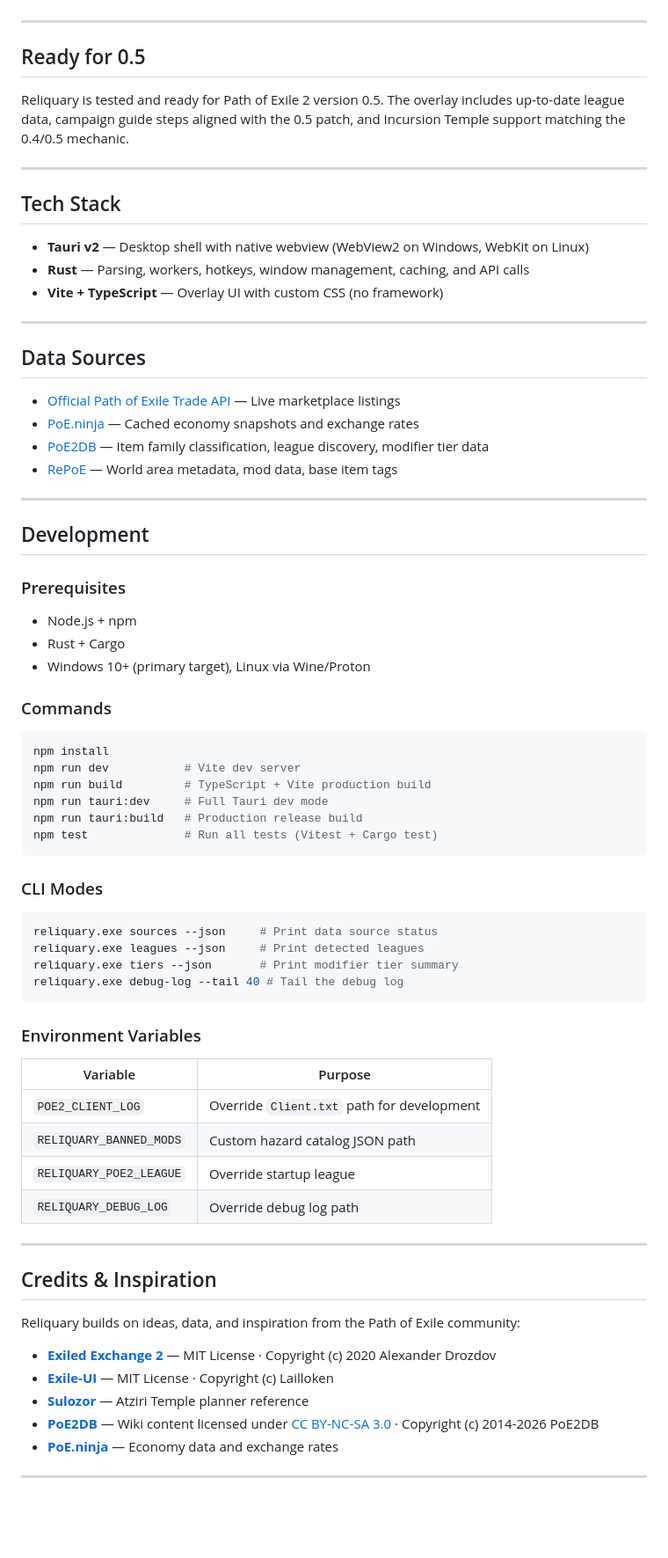
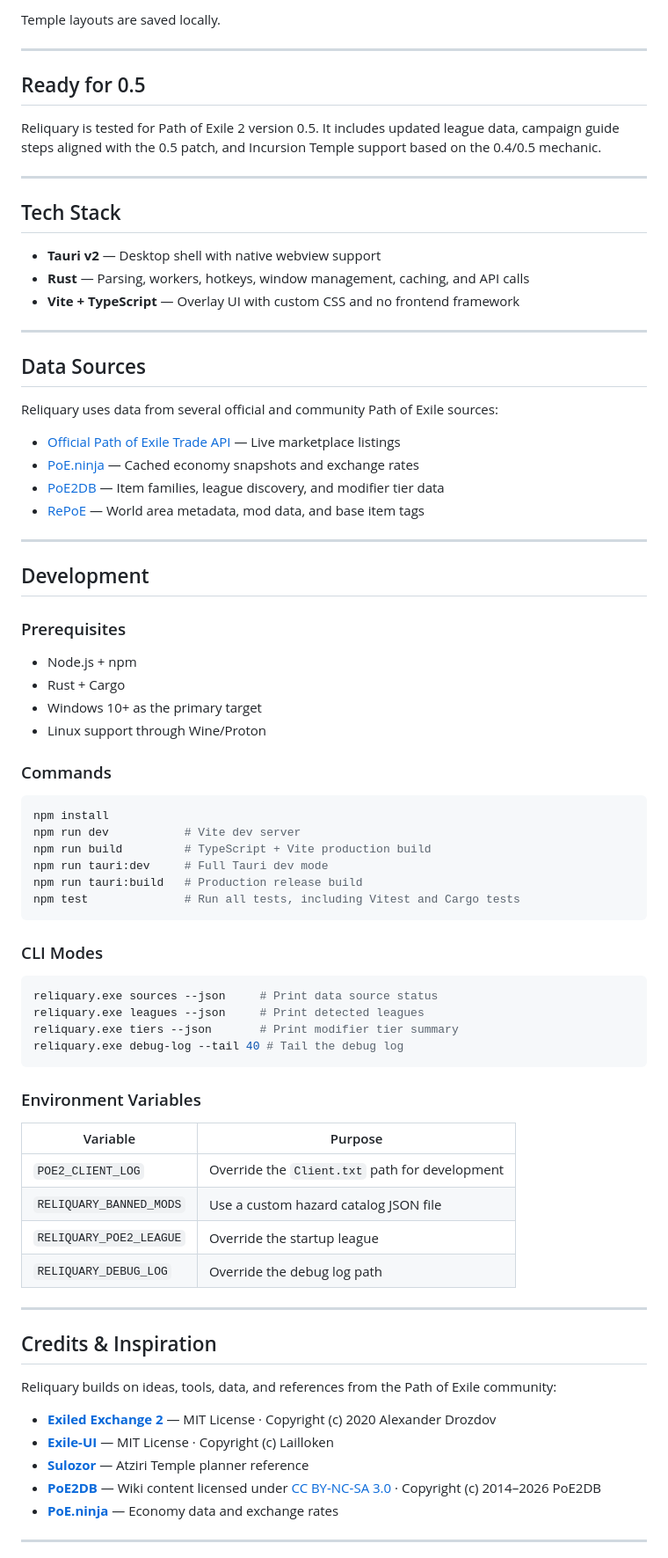
Before and after one commit to kidans/PoE2-Reliquary, a Markdown page: README.md, the part around one of its changes. Shown at 88% size. GitHub-like rendering; blank space fills up the shorter version.

````diff
--- a/README.md
+++ b/README.md
@@ -50,26 +55,29 @@ Reliquary does not aim to replace Exiled Exchange 2 — it offers a different ex
+Temple layouts are saved locally.
 
 ---
 
 ## Ready for 0.5
 
-Reliquary is tested and ready for Path of Exile 2 version 0.5. The overlay includes up-to-date league data, campaign guide steps aligned with the 0.5 patch, and Incursion Temple support matching the 0.4/0.5 mechanic.
+Reliquary is tested for Path of Exile 2 version 0.5. It includes updated league data, campaign guide steps aligned with the 0.5 patch, and Incursion Temple support based on the 0.4/0.5 mechanic.
 
 ---
 
 ## Tech Stack
 
-- **Tauri v2** — Desktop shell with native webview (WebView2 on Windows, WebKit on Linux)
+- **Tauri v2** — Desktop shell with native webview support
 - **Rust** — Parsing, workers, hotkeys, window management, caching, and API calls
-- **Vite + TypeScript** — Overlay UI with custom CSS (no framework)
+- **Vite + TypeScript** — Overlay UI with custom CSS and no frontend framework
 
 ---
 
 ## Data Sources
 
+Reliquary uses data from several official and community Path of Exile sources:
+
 - [Official Path of Exile Trade API](https://www.pathofexile.com/trade2/search/poe2) — Live marketplace listings
 - [PoE.ninja](https://poe.ninja/poe2/economy/) — Cached economy snapshots and exchange rates
-- [PoE2DB](https://poe2db.tw/us/) — Item family classification, league discovery, modifier tier data
-- [RePoE](https://repoe-fork.github.io/poe2/) — World area metadata, mod data, base item tags
+- [PoE2DB](https://poe2db.tw/us/) — Item families, league discovery, and modifier tier data
+- [RePoE](https://repoe-fork.github.io/poe2/) — World area metadata, mod data, and base item tags
 
 ---
 
@@ -79,7 +87,8 @@ Reliquary is tested and ready for Path of Exile 2 version 0.5. The overlay inclu
 
 - Node.js + npm
 - Rust + Cargo
-- Windows 10+ (primary target), Linux via Wine/Proton
+- Windows 10+ as the primary target
+- Linux support through Wine/Proton
 
 ### Commands
 
@@ -89,7 +98,7 @@ npm run dev           # Vite dev server
 npm run build         # TypeScript + Vite production build
 npm run tauri:dev     # Full Tauri dev mode
 npm run tauri:build   # Production release build
-npm test              # Run all tests (Vitest + Cargo test)
+npm test              # Run all tests, including Vitest and Cargo tests
 ```
 
 ### CLI Modes
@@ -105,21 +114,21 @@ reliquary.exe debug-log --tail 40 # Tail the debug log
 
 | Variable | Purpose |
 |---|---|
-| `POE2_CLIENT_LOG` | Override `Client.txt` path for development |
-| `RELIQUARY_BANNED_MODS` | Custom hazard catalog JSON path |
-| `RELIQUARY_POE2_LEAGUE` | Override startup league |
-| `RELIQUARY_DEBUG_LOG` | Override debug log path |
+| `POE2_CLIENT_LOG` | Override the `Client.txt` path for development |
+| `RELIQUARY_BANNED_MODS` | Use a custom hazard catalog JSON file |
+| `RELIQUARY_POE2_LEAGUE` | Override the startup league |
+| `RELIQUARY_DEBUG_LOG` | Override the debug log path |
 
 ---
 
 ## Credits & Inspiration
 
-Reliquary builds on ideas, data, and inspiration from the Path of Exile community:
+Reliquary builds on ideas, tools, data, and references from the Path of Exile community:
 
 - **[Exiled Exchange 2](https://github.com/Kvan7/Exiled-Exchange-2)** — MIT License · Copyright (c) 2020 Alexander Drozdov
 - **[Exile-UI](https://github.com/Lailloken/Exile-UI)** — MIT License · Copyright (c) Lailloken
 - **[Sulozor](https://sulozor.github.io)** — Atziri Temple planner reference
-- **[PoE2DB](https://poe2db.tw/us/)** — Wiki content licensed under [CC BY-NC-SA 3.0](https://creativecommons.org/licenses/by-nc-sa/3.0/) · Copyright (c) 2014-2026 PoE2DB
+- **[PoE2DB](https://poe2db.tw/us/)** — Wiki content licensed under [CC BY-NC-SA 3.0](https://creativecommons.org/licenses/by-nc-sa/3.0/) · Copyright (c) 2014–2026 PoE2DB
 - **[PoE.ninja](https://poe.ninja)** — Economy data and exchange rates
 
 ---
````
Also changed, not shown: other parts of README.md (+37 -30 lines).
